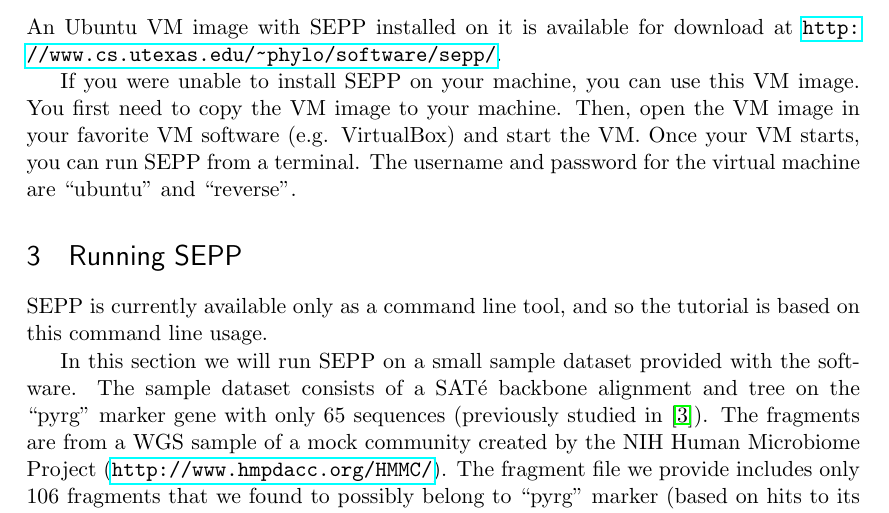
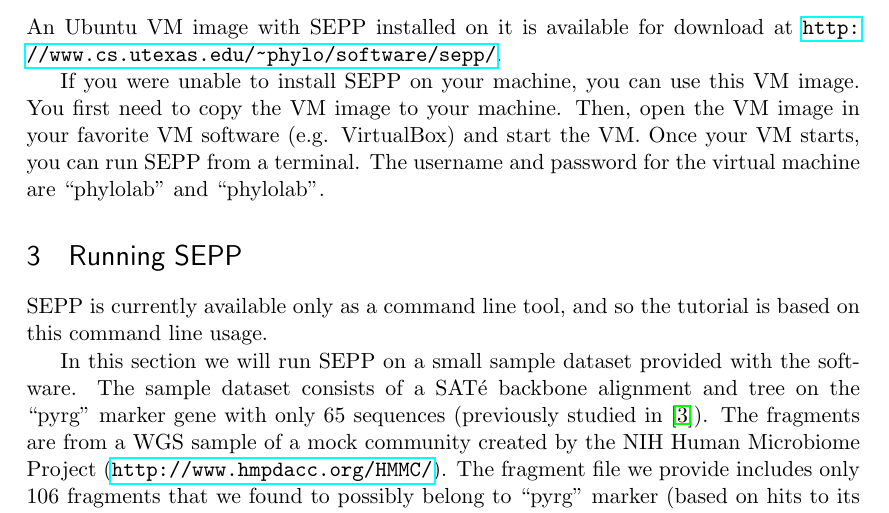
Before and after one commit to smirarab/sepp, a LaTeX document (tutorial/sepp-tutorial.tex): part of page 3 of 10, cut so that both start at the same text. Compiled offline with pdfLaTeX.

Commit message:
Update sepp-tutorial.tex

```diff
--- a/tutorial/sepp-tutorial.tex
+++ b/tutorial/sepp-tutorial.tex
@@ -122,7 +122,7 @@ Refer to the README file for more information regarding the installation, and so
 \subsection{Using Virtual Machine}
 An Ubuntu VM image with \sepp installed on it is available for download at \url{http://www.cs.utexas.edu/~phylo/software/sepp/}.
 
-If you were unable to install \sepp on your machine, you can use this VM image. You first need to copy the VM image to your machine. Then, open the VM image in your favorite VM software (e.g. VirtualBox) and start the VM. Once your VM starts, you can run \sepp from a terminal. The username and password for the virtual machine are ``ubuntu'' and ``reverse''.
+If you were unable to install \sepp on your machine, you can use this VM image. You first need to copy the VM image to your machine. Then, open the VM image in your favorite VM software (e.g. VirtualBox) and start the VM. Once your VM starts, you can run \sepp from a terminal. The username and password for the virtual machine are ``phylolab'' and ``phylolab''.
 
 \section{Running \sepp}
 \sepp is currently available only as a command line tool, and
```
